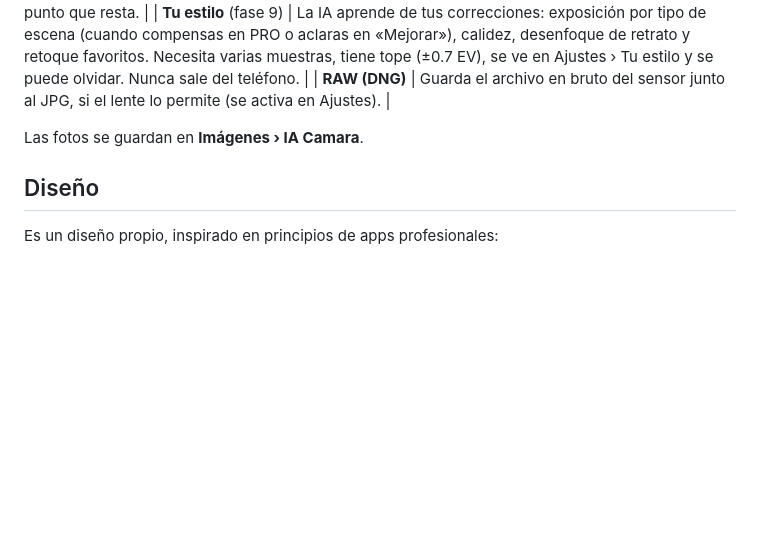
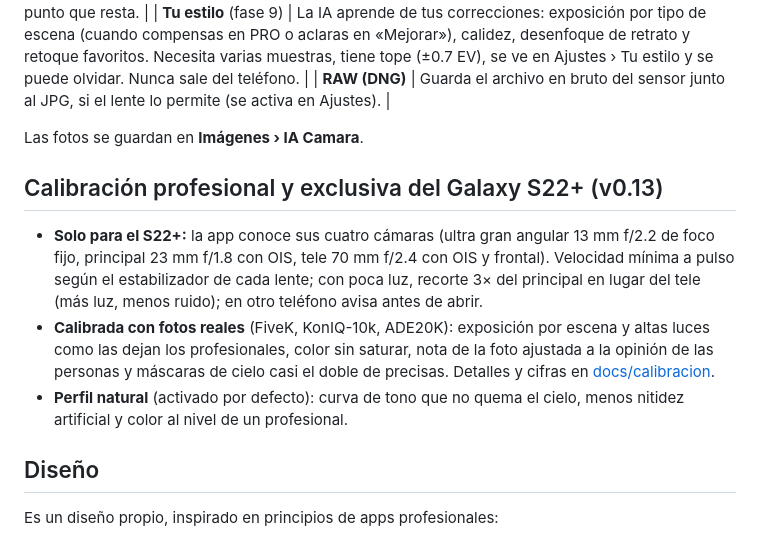
Before and after one commit to oscarmate936/S22-C-mara-IA, a Markdown page: README.md, the part around the change. GitHub-like rendering; blank space fills up the shorter version.

```diff
--- a/README.md
+++ b/README.md
@@ -50,6 +50,12 @@ Cada cambio que se sube al repositorio vuelve a compilar el APK automáticamente
 
 Las fotos se guardan en **Imágenes › IA Camara**.
 
+## Calibración profesional y exclusiva del Galaxy S22+ (v0.13)
+
+- **Solo para el S22+:** la app conoce sus cuatro cámaras (ultra gran angular 13 mm f/2.2 de foco fijo, principal 23 mm f/1.8 con OIS, tele 70 mm f/2.4 con OIS y frontal). Velocidad mínima a pulso según el estabilizador de cada lente; con poca luz, recorte 3× del principal en lugar del tele (más luz, menos ruido); en otro teléfono avisa antes de abrir.
+- **Calibrada con fotos reales** (FiveK, KonIQ-10k, ADE20K): exposición por escena y altas luces como las dejan los profesionales, color sin saturar, nota de la foto ajustada a la opinión de las personas y máscaras de cielo casi el doble de precisas. Detalles y cifras en [docs/calibracion](docs/calibracion/README.md).
+- **Perfil natural** (activado por defecto): curva de tono que no quema el cielo, menos nitidez artificial y color al nivel de un profesional.
+
 ## Diseño
 
 Es un diseño propio, inspirado en principios de apps profesionales:
```
Also changed, not shown: docs/calibracion/README.md (added, +55 -0 lines), docs/capturas/5_visor_retrato.png, 8 other files.
